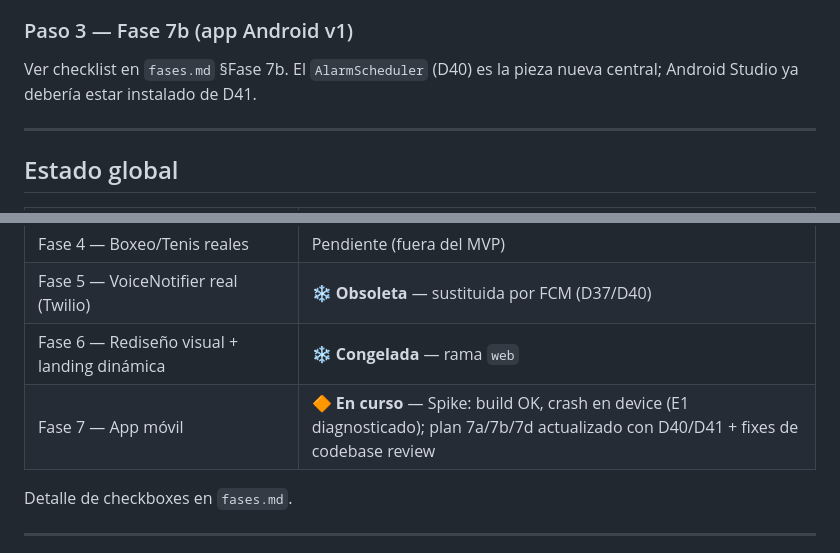
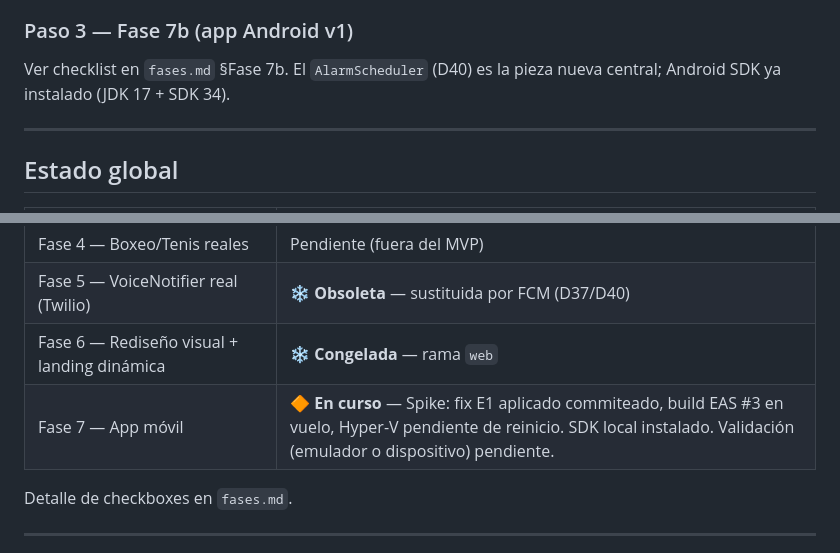
Before and after one commit to theni55/DespertarME, a Markdown page: memoria/handoff.md, 2 parts joined by grey strips. Drawn GitHub-style.

```diff
--- a/memoria/handoff.md
+++ b/memoria/handoff.md
@@ -61,7 +62,7 @@ Ver checklist completo en `fases.md` §Fase 7a. Prioridades:
 
 ### Paso 3 — Fase 7b (app Android v1)
 
-Ver checklist en `fases.md` §Fase 7b. El `AlarmScheduler` (D40) es la pieza nueva central; Android Studio ya debería estar instalado de D41.
+Ver checklist en `fases.md` §Fase 7b. El `AlarmScheduler` (D40) es la pieza nueva central; Android SDK ya instalado (JDK 17 + SDK 34).
 
 ---
 
@@ -78,7 +79,7 @@ Ver checklist en `fases.md` §Fase 7b. El `AlarmScheduler` (D40) es la pieza nue
 | Fase 4 — Boxeo/Tenis reales | Pendiente (fuera del MVP) |
 | Fase 5 — VoiceNotifier real (Twilio) | ❄️ **Obsoleta** — sustituida por FCM (D37/D40) |
 | Fase 6 — Rediseño visual + landing dinámica | ❄️ **Congelada** — rama `web` |
-| Fase 7 — App móvil | 🔶 **En curso** — Spike: build OK, crash en device (E1 diagnosticado); plan 7a/7b/7d actualizado con D40/D41 + fixes de codebase review |
+| Fase 7 — App móvil | 🔶 **En curso** — Spike: fix E1 aplicado commiteado, build EAS #3 en vuelo, Hyper-V pendiente de reinicio. SDK local instalado. Validación (emulador o dispositivo) pendiente. |
 
 Detalle de checkboxes en `fases.md`.
 
```
Also changed, not shown: other parts of memoria/handoff.md (+34 -33 lines), memoria/bitacora.md (+39 -0 lines).
